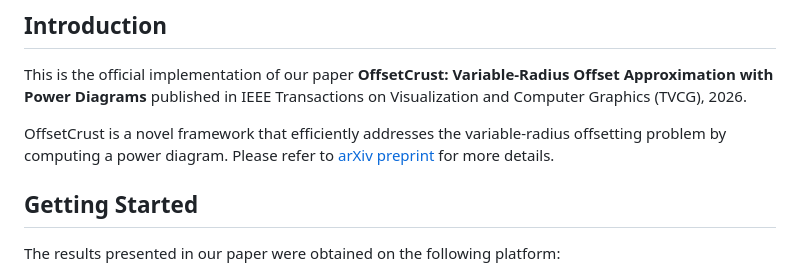
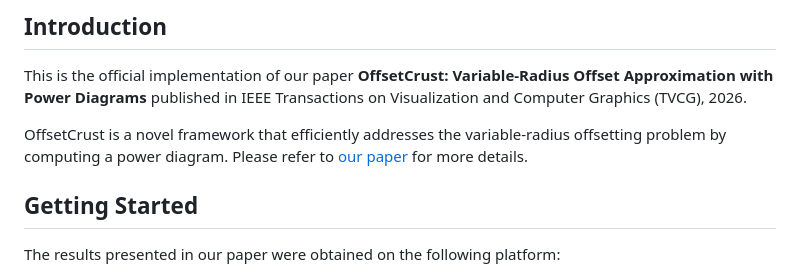
Before and after one commit to zih-an/offsetcrust, a Markdown page: readme.md, the part around the change. GitHub-like rendering.

```diff
--- a/readme.md
+++ b/readme.md
@@ -6,7 +6,7 @@
 This is the official implementation of our paper **OffsetCrust: Variable-Radius Offset Approximation with Power Diagrams** published in IEEE Transactions on Visualization and Computer Graphics (TVCG), 2026.
 
 OffsetCrust is a novel framework that efficiently addresses the variable-radius offsetting problem by computing a power diagram.
-Please refer to [arXiv preprint](https://arxiv.org/abs/2507.10924) for more details.
+Please refer to [our paper](https://arxiv.org/abs/2507.10924) for more details.
 
 ## Getting Started
 
```
